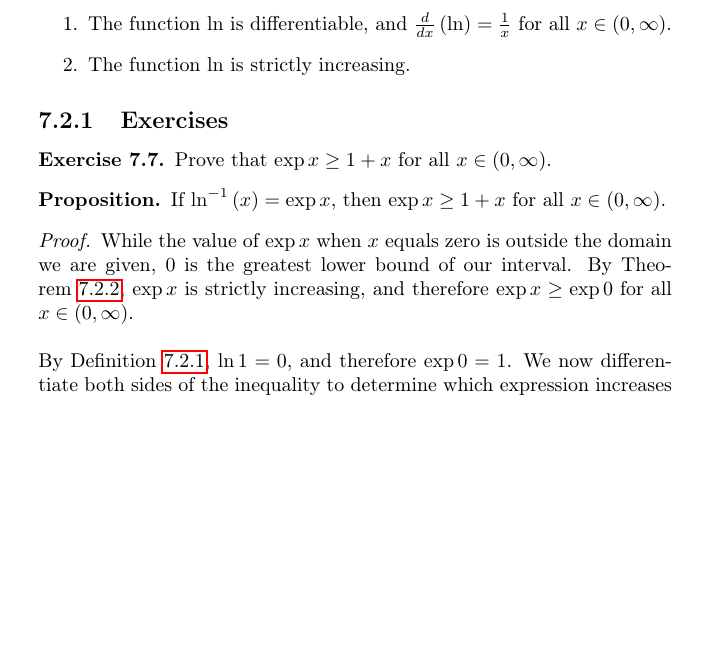
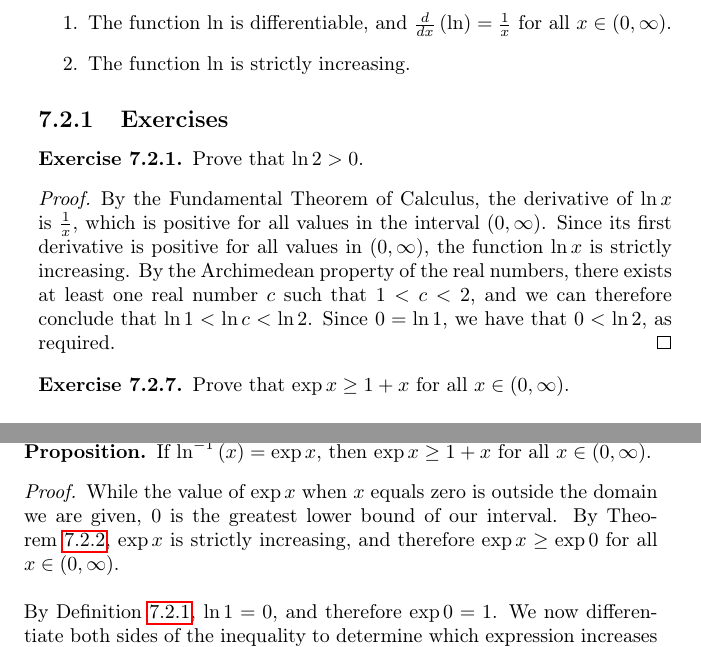
Before and after one commit to jflopezfernandez/books-notebooks-mathematics-bloch-real-numbers-and-real-analysis, a LaTeX book (main.tex, which reads chapters/chapter-7/section-2.tex, chapters/chapter-7/section-2/exercise-1.tex): part of page 19 of 31 before the commit and two parts of pages 19 and 20 of 31 after it, the two joined at a grey line, cut so that both start at the same text, the shorter picture padded with empty space. Compiled offline with pdfLaTeX.

Commit message:
Finished Exercise 7.2.1

```diff
--- a/chapters/chapter-7/section-2.tex
+++ b/chapters/chapter-7/section-2.tex
@@ -18,5 +18,6 @@
 \end{theorem}
 
 \subsection{Exercises}
+\input{chapters/chapter-7/section-2/exercise-1.tex}
 \setcounter{exercise}{6}
 \input{chapters/chapter-7/section-2/exercise-7.tex}
--- /dev/null
+++ b/chapters/chapter-7/section-2/exercise-1.tex
@@ -0,0 +1,6 @@
+\begin{exercise}
+	Prove that $\ln 2 > 0$.
+\end{exercise}
+\begin{proof}
+	By the Fundamental Theorem of Calculus, the derivative of $\ln x$ is $\frac{1}{x}$, which is positive for all values in the interval $\left( 0, \infty \right)$. Since its first derivative is positive for all values in $\left( 0, \infty \right)$, the function $\ln x$ is strictly increasing. By the Archimedean property of the real numbers, there exists at least one real number $c$ such that $1 < c < 2$, and we can therefore conclude that $\ln 1 < \ln c < \ln 2$. Since $0 = \ln 1$, we have that $0 < \ln 2$, as required.
+\end{proof}
--- a/main.tex
+++ b/main.tex
@@ -42,7 +42,7 @@ top=0.7in
 \newtheorem{definition}[theorem]{Definition}
 \newtheorem*{ddefinition}{Definition}
 \newtheorem{pproposition}[theorem]{Proposition}
-\newtheorem{exercise}{Exercise}[chapter]
+\newtheorem{exercise}{Exercise}[section]
 \newtheorem*{proposition}{Proposition}
 \newtheorem*{solution}{Solution}
 \newtheorem*{remark}{Remark}
```
Also changed, not shown: main.pdf, 1 other file.
